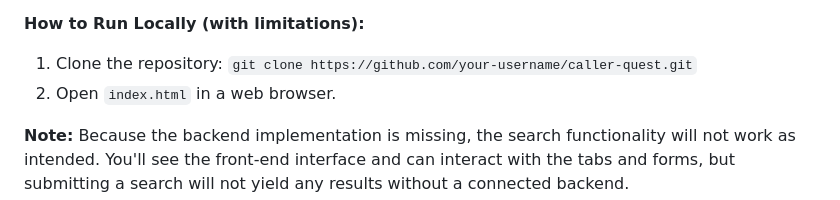
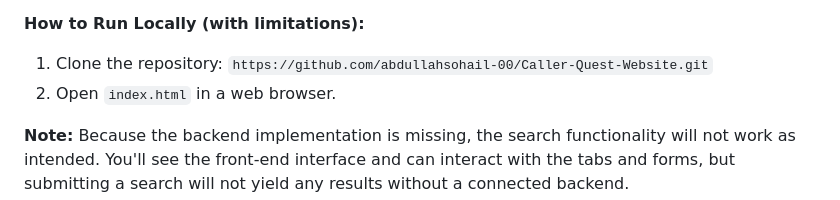
Before and after one commit to abdullahsohail-00/Caller-Quest-Website, a Markdown page: README.md, the part around the change. GitHub-like rendering.

```diff
--- a/README.md
+++ b/README.md
@@ -39,7 +39,7 @@ The core functionality of this website—performing the actual people search, re
 
 **How to Run Locally (with limitations):**
 
-1. Clone the repository: `git clone https://github.com/your-username/caller-quest.git`
+1. Clone the repository: `https://github.com/abdullahsohail-00/Caller-Quest-Website.git`
 2. Open `index.html` in a web browser.
 
 **Note:**  Because the backend implementation is missing, the search functionality will not work as intended.  You'll see the front-end interface and can interact with the tabs and forms, but submitting a search will not yield any results without a connected backend.
```
